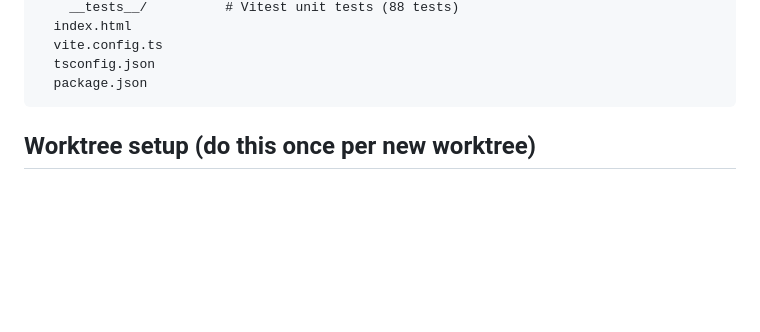
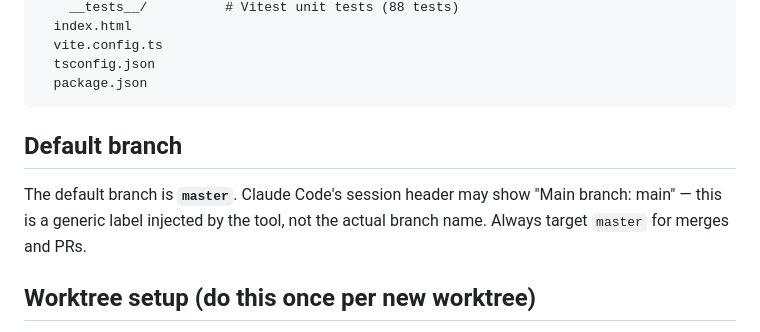
Before and after one commit to oatmeal/twist-clear, a Markdown page: CLAUDE.md, the part around the change. Rendered like a GitHub page; blank space fills up the shorter version.

Commit message:
docs: document master as default branch and suppress session-header confusion
Claude Code's gitStatus header labels the default branch "main" regardless
of the actual branch name. Adding an explicit note prevents wasted time
each session.

Co-Authored-By: Claude Sonnet 4.6 <noreply@anthropic.com>

````diff
--- a/CLAUDE.md
+++ b/CLAUDE.md
@@ -34,6 +34,12 @@ frontend/
   tsconfig.json
   package.json
 ```
+
+## Default branch
+
+The default branch is **`master`**. Claude Code's session header may show
+"Main branch: main" — this is a generic label injected by the tool, not the
+actual branch name. Always target `master` for merges and PRs.
 
 ## Worktree setup (do this once per new worktree)
 
````
